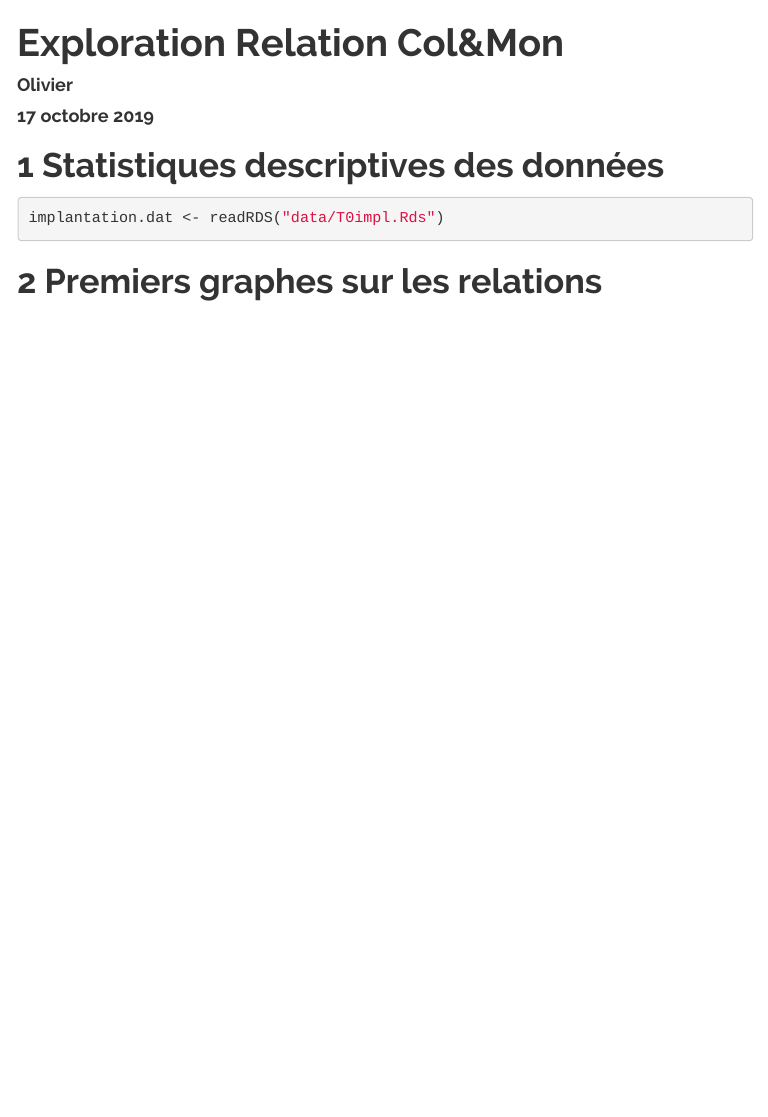
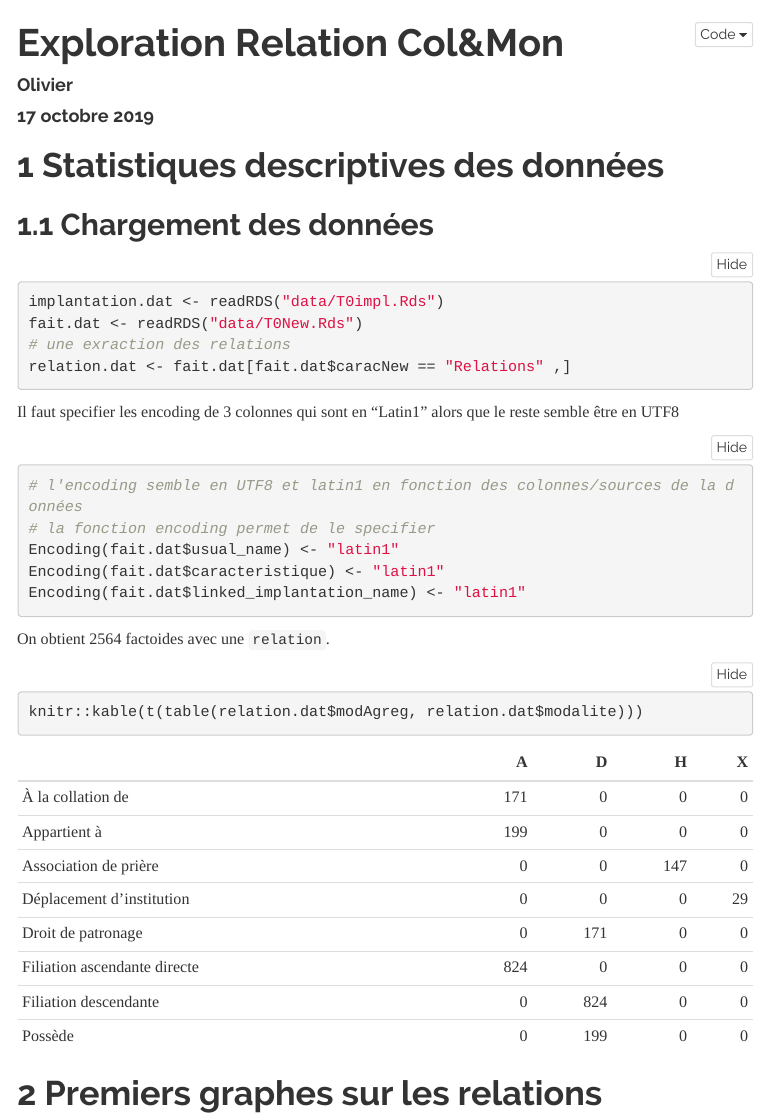
Before and after one commit to defuneste/coletmon, an R Markdown document (exploration_donnees.Rmd): the page in a window 1100 px wide, from its top. The pictures show the output file exploration_donnees.html that the author committed with the source, opened offline; folded parts are opened; menus at the side of the page are left out.

Commit message:
correction encoding + ventilation des modalité

````diff
--- a/exploration_donnees.Rmd
+++ b/exploration_donnees.Rmd
@@ -9,6 +9,7 @@ output:
         toc_float: true
         number_sections: true
         fig_caption: yes
+        code_folding: hide
 
 ---
 
@@ -19,8 +20,30 @@ library(dplyr) # manip données
 
 # Statistiques descriptives des données
 
-```{r, code_folding: hide}
+## Chargement des données
+
+```{r 1.1 chargement}
 implantation.dat <- readRDS("data/T0impl.Rds")
+fait.dat <- readRDS("data/T0New.Rds")
+# une exraction des relations
+relation.dat <- fait.dat[fait.dat$caracNew == "Relations" ,]
+```
+
+Il faut specifier les encoding de 3 colonnes qui sont en "Latin1" alors que le reste semble être en UTF8
+
+```{r bon encoding}
+# l'encoding semble en UTF8 et latin1 en fonction des colonnes/sources de la données
+# la fonction encoding permet de le specifier
+Encoding(fait.dat$usual_name) <- "latin1"
+Encoding(fait.dat$caracteristique) <- "latin1"
+Encoding(fait.dat$linked_implantation_name) <- "latin1"
+```
+
+
+On obtient `r nrow(relation.dat)` factoides avec une `relation`.
+
+```{r 1.2 ventilation modAgreg_modalite}
+knitr::kable(t(table(relation.dat$modAgreg, relation.dat$modalite)))
 ```
 
 
````
Also changed, not shown: exploration_donnees.R (+25 -3 lines), exploration_donnees.html.
